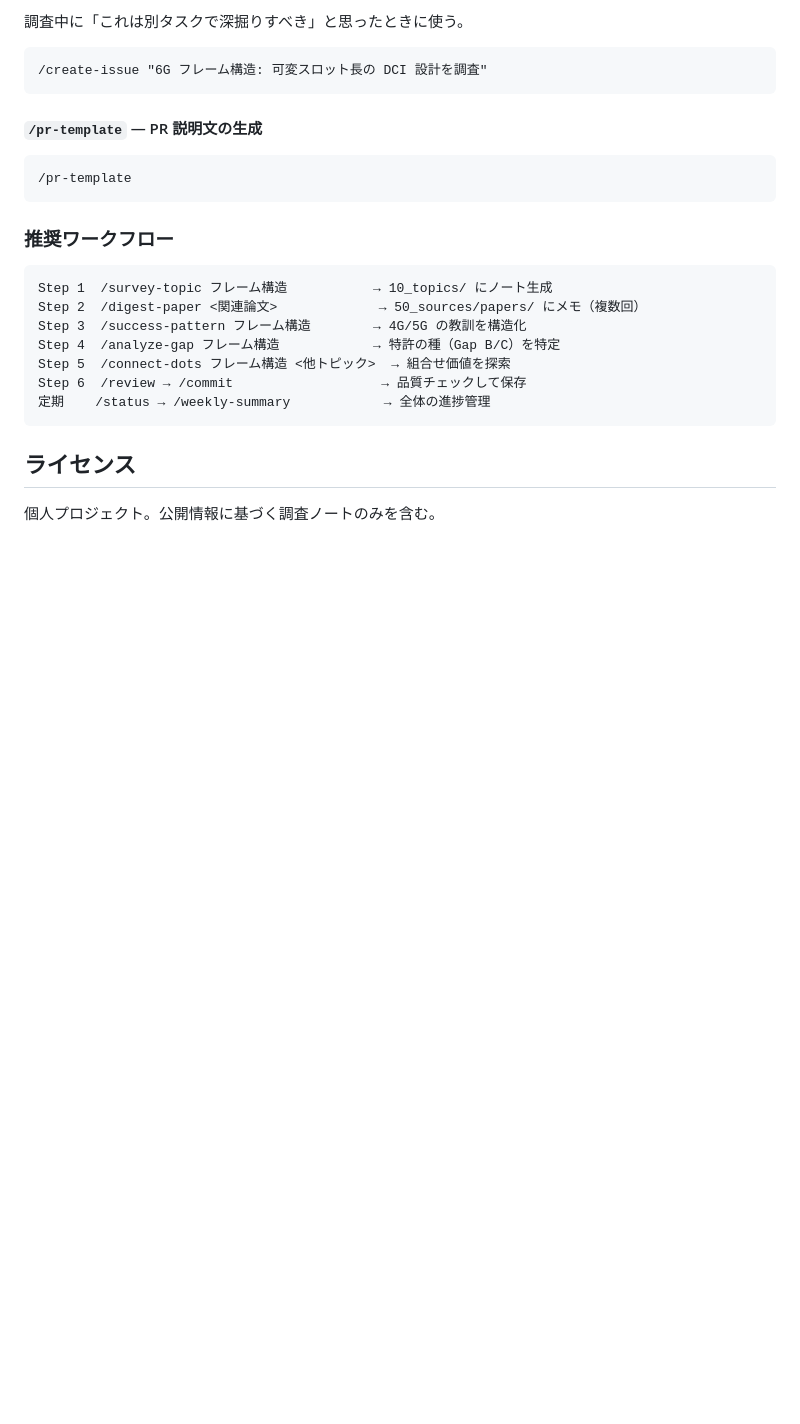
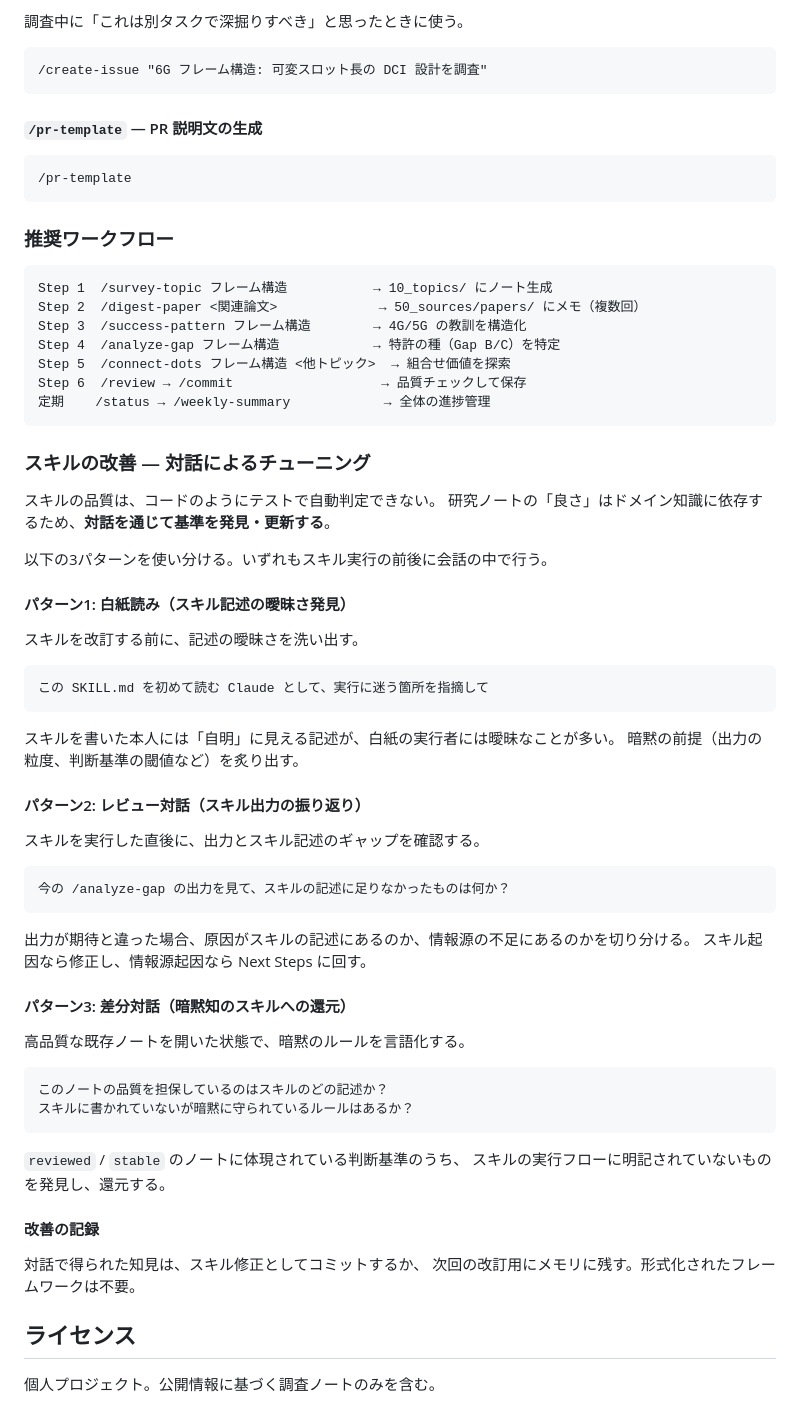
Before and after one commit to tsurukai3005/3gpp-research, a Markdown page: README.md, the part around the change. Drawn GitHub-style; blank space fills up the shorter version.

Commit message:
docs: スキル改善の対話パターン（白紙読み/レビュー/差分）を README に追加
mizchi 氏の Empirical Prompt Tuning を検討した結果、
研究ノートはコードと異なりテストで自動判定できないため、
形式化されたフレームワークではなく対話ベースの3パターンを採用。

````diff
--- a/README.md
+++ b/README.md
@@ -218,6 +218,52 @@ Step 6  /review → /commit                   → 品質チェックして保存
 定期    /status → /weekly-summary            → 全体の進捗管理
 ```
 
+### スキルの改善 — 対話によるチューニング
+
+スキルの品質は、コードのようにテストで自動判定できない。
+研究ノートの「良さ」はドメイン知識に依存するため、**対話を通じて基準を発見・更新する**。
+
+以下の3パターンを使い分ける。いずれもスキル実行の前後に会話の中で行う。
+
+#### パターン1: 白紙読み（スキル記述の曖昧さ発見）
+
+スキルを改訂する前に、記述の曖昧さを洗い出す。
+
+```
+この SKILL.md を初めて読む Claude として、実行に迷う箇所を指摘して
+```
+
+スキルを書いた本人には「自明」に見える記述が、白紙の実行者には曖昧なことが多い。
+暗黙の前提（出力の粒度、判断基準の閾値など）を炙り出す。
+
+#### パターン2: レビュー対話（スキル出力の振り返り）
+
+スキルを実行した直後に、出力とスキル記述のギャップを確認する。
+
+```
+今の /analyze-gap の出力を見て、スキルの記述に足りなかったものは何か？
+```
+
+出力が期待と違った場合、原因がスキルの記述にあるのか、情報源の不足にあるのかを切り分ける。
+スキル起因なら修正し、情報源起因なら Next Steps に回す。
+
+#### パターン3: 差分対話（暗黙知のスキルへの還元）
+
+高品質な既存ノートを開いた状態で、暗黙のルールを言語化する。
+
+```
+このノートの品質を担保しているのはスキルのどの記述か？
+スキルに書かれていないが暗黙に守られているルールはあるか？
+```
+
+`reviewed` / `stable` のノートに体現されている判断基準のうち、
+スキルの実行フローに明記されていないものを発見し、還元する。
+
+#### 改善の記録
+
+対話で得られた知見は、スキル修正としてコミットするか、
+次回の改訂用にメモリに残す。形式化されたフレームワークは不要。
+
 ## ライセンス
 
 個人プロジェクト。公開情報に基づく調査ノートのみを含む。
````
